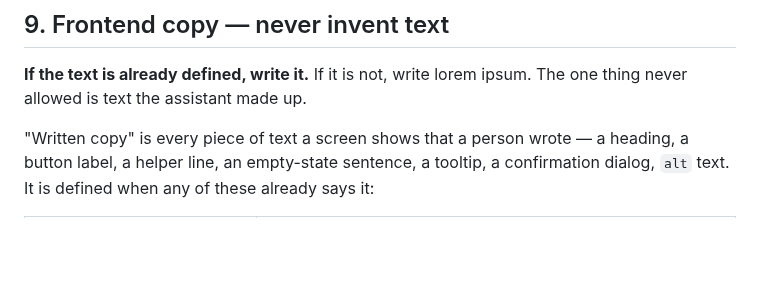
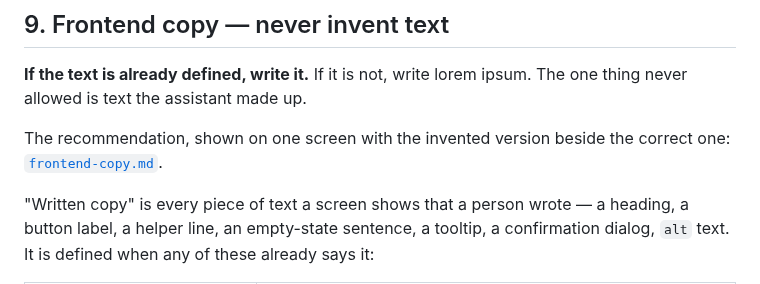
Before and after one commit to meQlause/pspt, a Markdown page: references/conventions.md, the part around the change. GitHub-like rendering; blank space fills up the shorter version.

```diff
--- a/references/conventions.md
+++ b/references/conventions.md
@@ -167,6 +167,9 @@ to end. A test is found by transforming a path, not by searching.
 **If the text is already defined, write it.** If it is not, write lorem ipsum.
 The one thing never allowed is text the assistant made up.
 
+The recommendation, shown on one screen with the invented version beside the
+correct one: [`frontend-copy.md`](./frontend-copy.md).
+
 "Written copy" is every piece of text a screen shows that a person wrote — a
 heading, a button label, a helper line, an empty-state sentence, a tooltip, a
 confirmation dialog, `alt` text. It is defined when any of these already says
```
Also changed, not shown: README.md (+10 -0 lines), references/frontend-copy.md (added, +114 -0 lines), references/images/frontend-copy-assumed.png (added), references/images/frontend-copy-compare.png (added), references/images/frontend-copy-key.png (added), references/images/frontend-copy-lorem.png (added), 1 other file.
